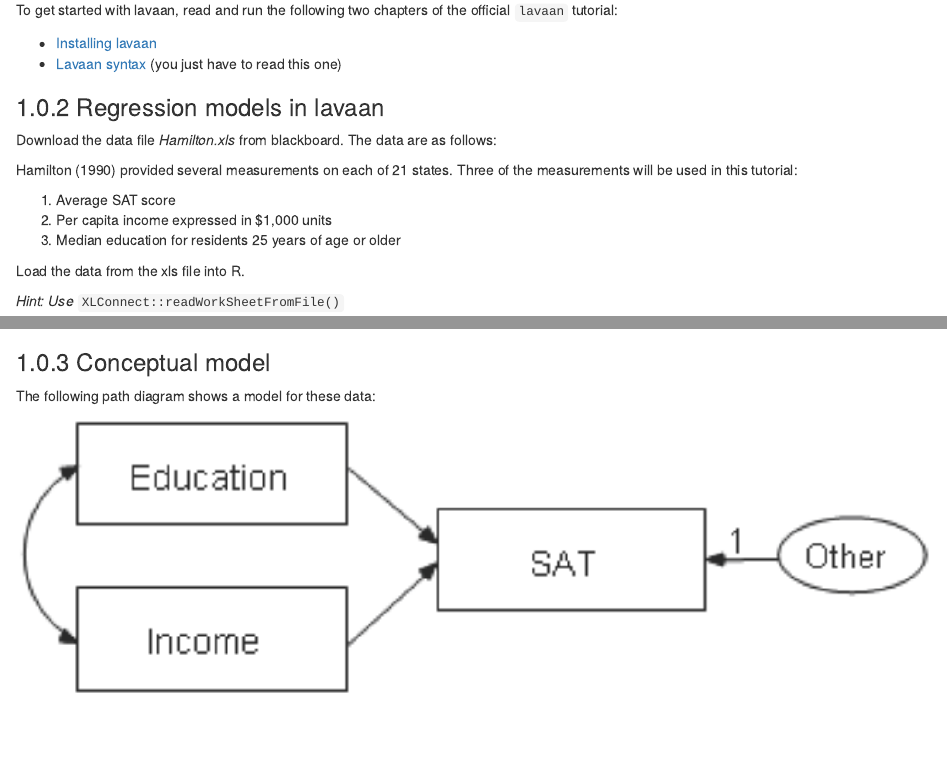
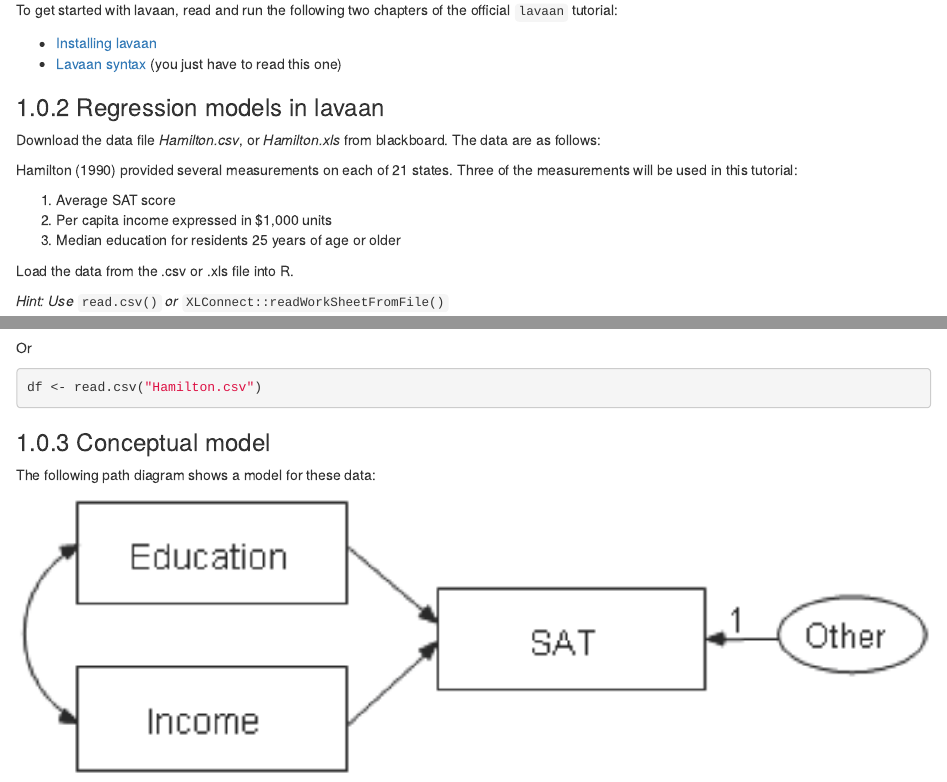
Before and after one commit to cjvanlissa/TCSM, an R Markdown document (07-Week3_home.Rmd): the page in a window 1100 px wide, from 340 px down, and a second part further down, joined at a grey line. Rendered offline with R 4.5, knitr and Pandoc, with nearby package versions; folded parts are opened; drawn as R Markdown's standard HTML page in place of the format the file asks for; some code elsewhere in the file could not run offline.

Commit message:
Add .csv to week 3

````diff
--- a/07-Week3_home.Rmd
+++ b/07-Week3_home.Rmd
@@ -23,7 +23,7 @@ To get started with lavaan, read and run the following two chapters of the offic
 
 ### Regression models in lavaan
 
-Download the data file *Hamilton.xls* from blackboard. The data are as follows:
+Download the data file *Hamilton.csv*, or *Hamilton.xls* from blackboard. The data are as follows:
 
 Hamilton (1990) provided several measurements on each of 21 states. Three of the
 measurements will be used in this tutorial:
@@ -32,15 +32,21 @@ measurements will be used in this tutorial:
 2. Per capita income expressed in $1,000 units
 3. Median education for residents 25 years of age or older
 
-Load the data from the xls file into R.
+Load the data from the .csv or .xls file into R.
 
-*Hint: Use* `XLConnect::readWorkSheetFromFile()`
+*Hint: Use* `read.csv()` *or* `XLConnect::readWorkSheetFromFile()`
 
 <details>
   <summary>Click for explanation</summary>
 ```{r, message=FALSE}
 library(XLConnect)
 df <- readWorksheetFromFile("Hamilton.xls", 1)
+```
+
+Or
+
+```{r, eval=FALSE}
+df <- read.csv("Hamilton.csv")
 ```
 \details
 
````
Also changed, not shown: docs/search_index.json, 10 other files.
